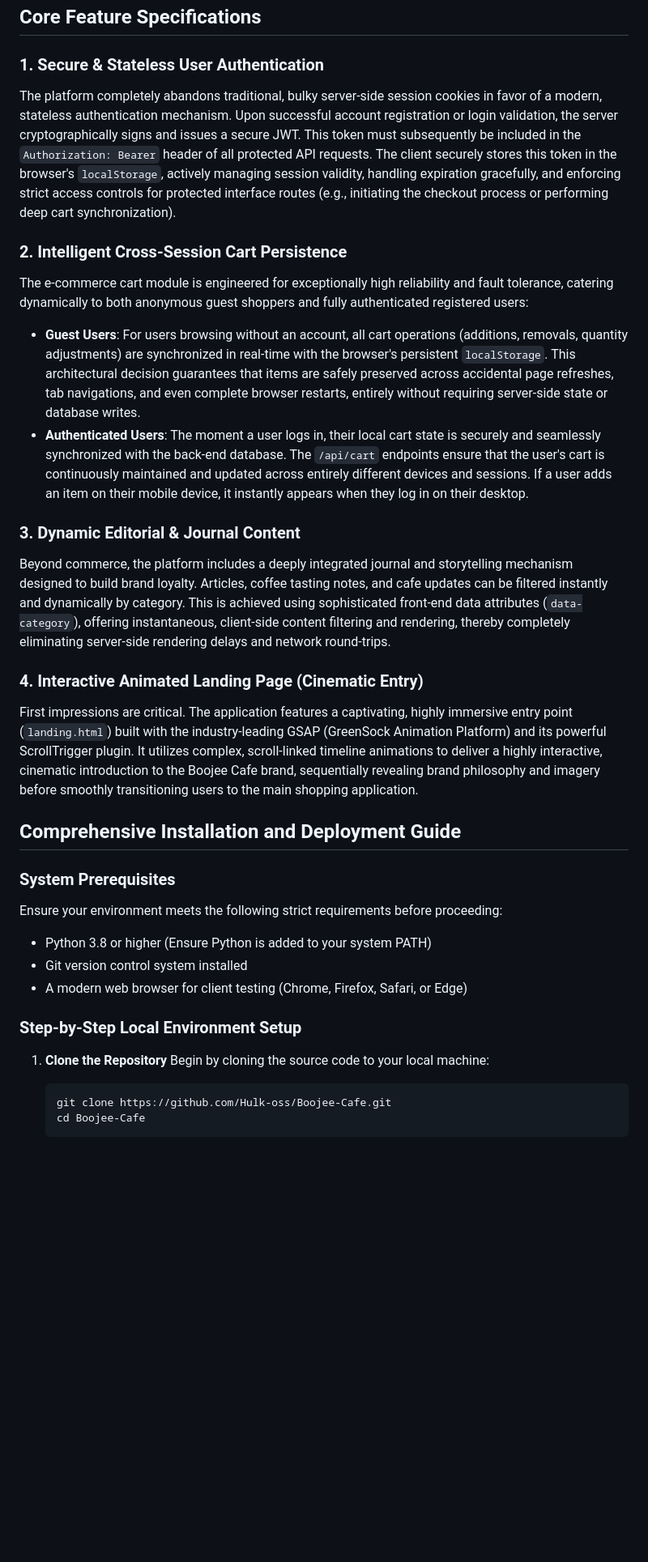
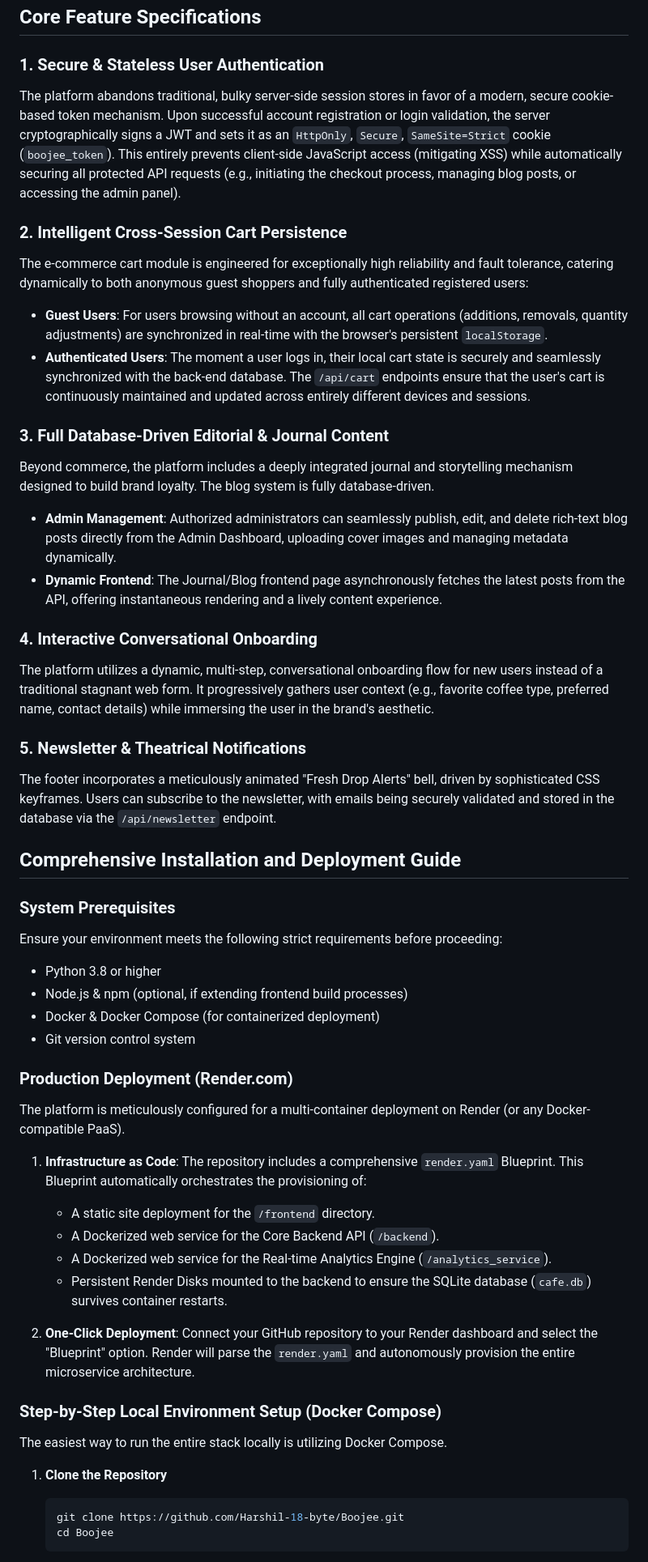
Before and after one commit to Harshil-18-byte/Boojee, a Markdown page: README.md, the part around one of its changes. Shown at 81% size. GitHub-like rendering; blank space fills up the shorter version.

````diff
--- a/README.md
+++ b/README.md
@@ -31,38 +40,59 @@ The server-side application is engineered to handle concurrency, maintain strict
 
 ### 1. Secure & Stateless User Authentication
 
-The platform completely abandons traditional, bulky server-side session cookies in favor of a modern, stateless authentication mechanism. Upon successful account registration or login validation, the server cryptographically signs and issues a secure JWT. This token must subsequently be included in the `Authorization: Bearer` header of all protected API requests. The client securely stores this token in the browser's `localStorage`, actively managing session validity, handling expiration gracefully, and enforcing strict access controls for protected interface routes (e.g., initiating the checkout process or performing deep cart synchronization).
+The platform abandons traditional, bulky server-side session stores in favor of a modern, secure cookie-based token mechanism. Upon successful account registration or login validation, the server cryptographically signs a JWT and sets it as an `HttpOnly`, `Secure`, `SameSite=Strict` cookie (`boojee_token`). This entirely prevents client-side JavaScript access (mitigating XSS) while automatically securing all protected API requests (e.g., initiating the checkout process, managing blog posts, or accessing the admin panel).
 
 ### 2. Intelligent Cross-Session Cart Persistence
 
 The e-commerce cart module is engineered for exceptionally high reliability and fault tolerance, catering dynamically to both anonymous guest shoppers and fully authenticated registered users:
 
-- **Guest Users**: For users browsing without an account, all cart operations (additions, removals, quantity adjustments) are synchronized in real-time with the browser's persistent `localStorage`. This architectural decision guarantees that items are safely preserved across accidental page refreshes, tab navigations, and even complete browser restarts, entirely without requiring server-side state or database writes.
-- **Authenticated Users**: The moment a user logs in, their local cart state is securely and seamlessly synchronized with the back-end database. The `/api/cart` endpoints ensure that the user's cart is continuously maintained and updated across entirely different devices and sessions. If a user adds an item on their mobile device, it instantly appears when they log in on their desktop.
+- **Guest Users**: For users browsing without an account, all cart operations (additions, removals, quantity adjustments) are synchronized in real-time with the browser's persistent `localStorage`.
+- **Authenticated Users**: The moment a user logs in, their local cart state is securely and seamlessly synchronized with the back-end database. The `/api/cart` endpoints ensure that the user's cart is continuously maintained and updated across entirely different devices and sessions.
 
-### 3. Dynamic Editorial & Journal Content
+### 3. Full Database-Driven Editorial & Journal Content
 
-Beyond commerce, the platform includes a deeply integrated journal and storytelling mechanism designed to build brand loyalty. Articles, coffee tasting notes, and cafe updates can be filtered instantly and dynamically by category. This is achieved using sophisticated front-end data attributes (`data-category`), offering instantaneous, client-side content filtering and rendering, thereby completely eliminating server-side rendering delays and network round-trips.
+Beyond commerce, the platform includes a deeply integrated journal and storytelling mechanism designed to build brand loyalty. The blog system is fully database-driven.
 
-### 4. Interactive Animated Landing Page (Cinematic Entry)
+- **Admin Management**: Authorized administrators can seamlessly publish, edit, and delete rich-text blog posts directly from the Admin Dashboard, uploading cover images and managing metadata dynamically.
+- **Dynamic Frontend**: The Journal/Blog frontend page asynchronously fetches the latest posts from the API, offering instantaneous rendering and a lively content experience.
 
-First impressions are critical. The application features a captivating, highly immersive entry point (`landing.html`) built with the industry-leading GSAP (GreenSock Animation Platform) and its powerful ScrollTrigger plugin. It utilizes complex, scroll-linked timeline animations to deliver a highly interactive, cinematic introduction to the Boojee Cafe brand, sequentially revealing brand philosophy and imagery before smoothly transitioning users to the main shopping application.
+### 4. Interactive Conversational Onboarding
+
+The platform utilizes a dynamic, multi-step, conversational onboarding flow for new users instead of a traditional stagnant web form. It progressively gathers user context (e.g., favorite coffee type, preferred name, contact details) while immersing the user in the brand's aesthetic.
+
+### 5. Newsletter & Theatrical Notifications
+
+The footer incorporates a meticulously animated "Fresh Drop Alerts" bell, driven by sophisticated CSS keyframes. Users can subscribe to the newsletter, with emails being securely validated and stored in the database via the `/api/newsletter` endpoint.
 
 ## Comprehensive Installation and Deployment Guide
 
 ### System Prerequisites
 
 Ensure your environment meets the following strict requirements before proceeding:
-- Python 3.8 or higher (Ensure Python is added to your system PATH)
-- Git version control system installed
-- A modern web browser for client testing (Chrome, Firefox, Safari, or Edge)
+- Python 3.8 or higher
+- Node.js & npm (optional, if extending frontend build processes)
+- Docker & Docker Compose (for containerized deployment)
+- Git version control system
 
-### Step-by-Step Local Environment Setup
+### Production Deployment (Render.com)
+
+The platform is meticulously configured for a multi-container deployment on Render (or any Docker-compatible PaaS).
+
+1. **Infrastructure as Code**: The repository includes a comprehensive `render.yaml` Blueprint. This Blueprint automatically orchestrates the provisioning of:
+   - A static site deployment for the `/frontend` directory.
+   - A Dockerized web service for the Core Backend API (`/backend`).
+   - A Dockerized web service for the Real-time Analytics Engine (`/analytics_service`).
+   - Persistent Render Disks mounted to the backend to ensure the SQLite database (`cafe.db`) survives container restarts.
+
+2. **One-Click Deployment**: Connect your GitHub repository to your Render dashboard and select the "Blueprint" option. Render will parse the `render.yaml` and autonomously provision the entire microservice architecture.
+
+### Step-by-Step Local Environment Setup (Docker Compose)
+
+The easiest way to run the entire stack locally is utilizing Docker Compose.
 
 1. **Clone the Repository**
-   Begin by cloning the source code to your local machine:
    ```bash
-   git clone https://github.com/Hulk-oss/Boojee-Cafe.git
-   cd Boojee-Cafe
+   git clone https://github.com/Harshil-18-byte/Boojee.git
+   cd Boojee
    ```
 
````
Also changed, not shown: other parts of README.md (+70 -68 lines).
